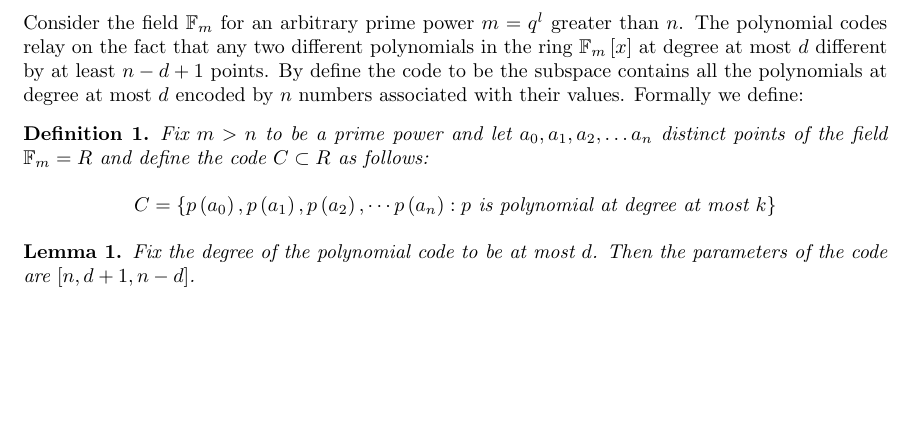
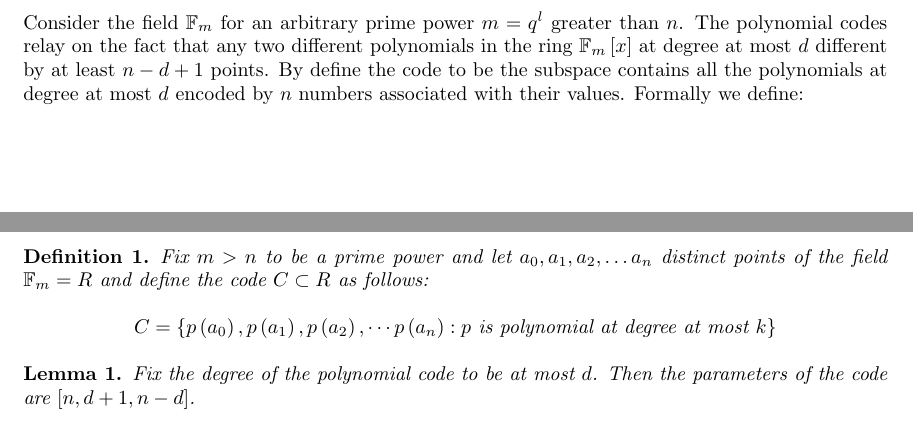
Before and after one commit to dudupo/Academic, a LaTeX paper (projects/NLTES_project/ltc_ldpc/poly_qldpc.tex, which reads projects/NLTES_project/ltc_ldpc/usepackage.tex): part of page 1 of 3 before the commit and two parts of pages 1 and 2 of 3 after it, the two joined at a grey line, cut so that both start at the same text, the shorter picture padded with empty space. Compiled offline with pdfLaTeX.

Commit message:
compiling -Sun Apr  2 06:39:17 PM IDT 2023

```diff
--- a/projects/NLTES_project/ltc_ldpc/usepackage.tex
+++ b/projects/NLTES_project/ltc_ldpc/usepackage.tex
@@ -1,5 +1,5 @@
 \usepackage[utf8]{inputenc}
-\usepackage[a4paper, total={6in, 10in} ]{geometry}
+\usepackage[a4paper, total={6in, 9in} ]{geometry}
 \usepackage{braket}
 \usepackage{xcolor}
 \usepackage{amsmath}
```
Also changed, not shown: projects/pdfs/poly_qldpc.pdf.
